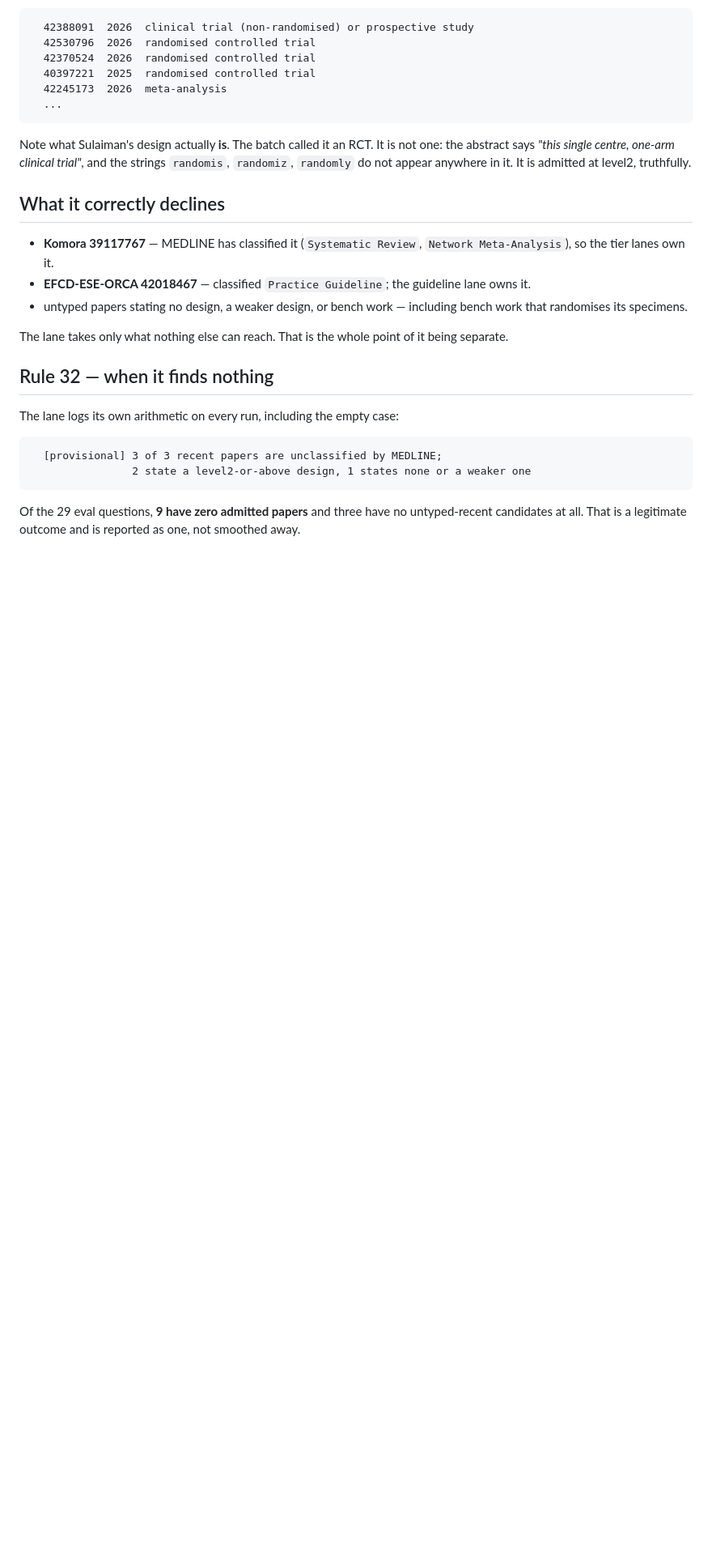
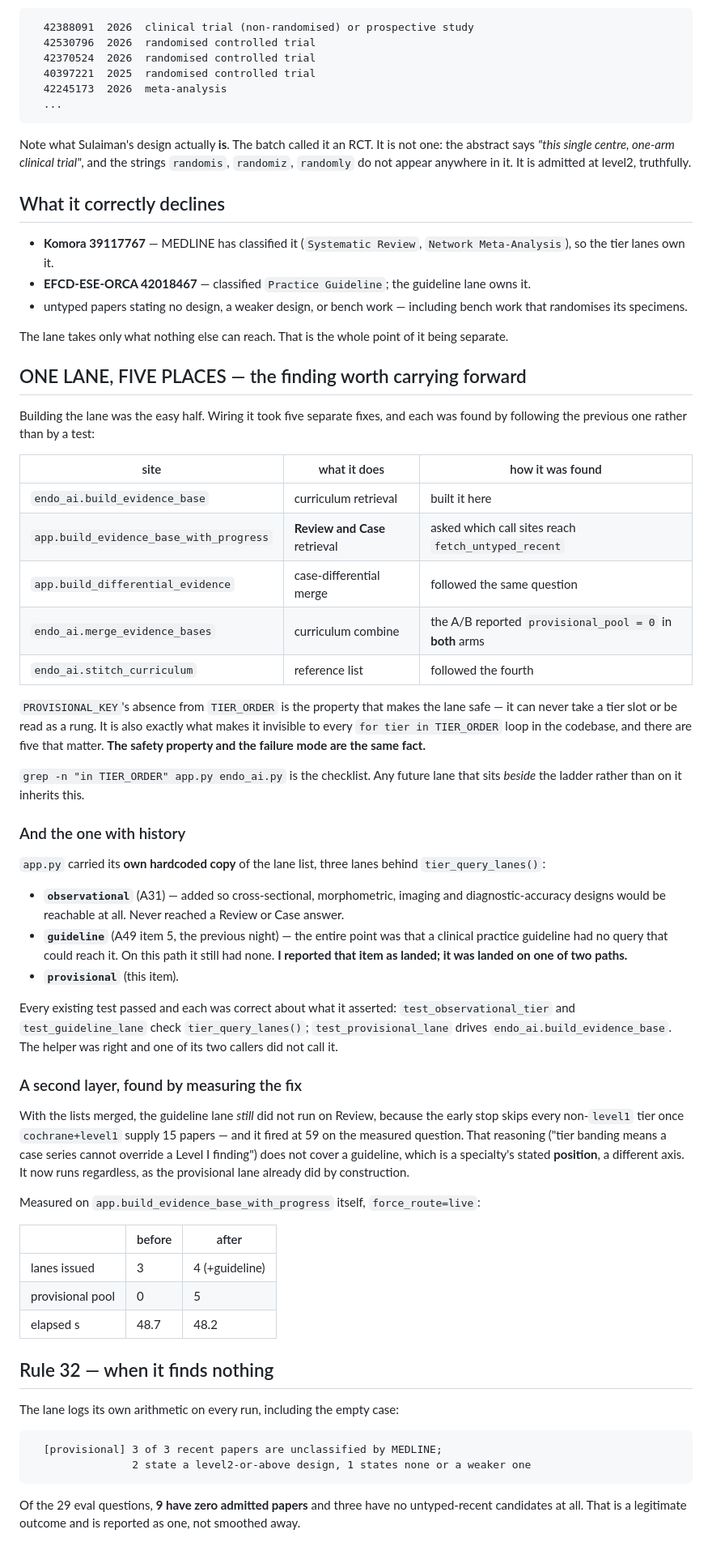
Before and after one commit to boseraison-alt/endoai-rag, a Markdown page: eval/reports/a49_provisional_lane.md, the part around the change. Shown at 81% size. Rendered like a GitHub page; blank space fills up the shorter version.

Commit message:
4b report: the five wiring sites, and the lane list that was three behind
Records what the item actually cost to land: building the lane was the easy
half, and wiring it took five separate fixes, each found by following the
previous one rather than by a test.

Also records the one with history -- app.py's own hardcoded lane list had
fallen three lanes behind tier_query_lanes(), so A31's observational tier and
the previous night's guideline lane had never reached a Review or Case
answer. Item 5 was reported as landed; it was landed on one of two paths.

Suite 2514 passed, 50 skipped, 1 xfailed.

Co-Authored-By: Claude Opus 5 <noreply@anthropic.com>

```diff
--- a/eval/reports/a49_provisional_lane.md
+++ b/eval/reports/a49_provisional_lane.md
@@ -89,6 +89,65 @@ It is admitted at level2, truthfully.
 The lane takes only what nothing else can reach. That is the whole point of it
 being separate.
 
+## ONE LANE, FIVE PLACES — the finding worth carrying forward
+
+Building the lane was the easy half. Wiring it took five separate fixes, and
+each was found by following the previous one rather than by a test:
+
+| site | what it does | how it was found |
+|---|---|---|
+| `endo_ai.build_evidence_base` | curriculum retrieval | built it here |
+| `app.build_evidence_base_with_progress` | **Review and Case** retrieval | asked which call sites reach `fetch_untyped_recent` |
+| `app.build_differential_evidence` | case-differential merge | followed the same question |
+| `endo_ai.merge_evidence_bases` | curriculum combine | the A/B reported `provisional_pool = 0` in **both** arms |
+| `endo_ai.stitch_curriculum` | reference list | followed the fourth |
+
+`PROVISIONAL_KEY`'s absence from `TIER_ORDER` is the property that makes the
+lane safe — it can never take a tier slot or be read as a rung. It is also
+exactly what makes it invisible to every `for tier in TIER_ORDER` loop in the
+codebase, and there are five that matter. **The safety property and the failure
+mode are the same fact.**
+
+`grep -n "in TIER_ORDER" app.py endo_ai.py` is the checklist. Any future lane
+that sits *beside* the ladder rather than on it inherits this.
+
+### And the one with history
+
+`app.py` carried its **own hardcoded copy** of the lane list, three lanes
+behind `tier_query_lanes()`:
+
+- **`observational`** (A31) — added so cross-sectional, morphometric, imaging
+  and diagnostic-accuracy designs would be reachable at all. Never reached a
+  Review or Case answer.
+- **`guideline`** (A49 item 5, the previous night) — the entire point was that
+  a clinical practice guideline had no query that could reach it. On this path
+  it still had none. **I reported that item as landed; it was landed on one of
+  two paths.**
+- **`provisional`** (this item).
+
+Every existing test passed and each was correct about what it asserted:
+`test_observational_tier` and `test_guideline_lane` check
+`tier_query_lanes()`; `test_provisional_lane` drives
+`endo_ai.build_evidence_base`. The helper was right and one of its two callers
+did not call it.
+
+### A second layer, found by measuring the fix
+
+With the lists merged, the guideline lane *still* did not run on Review,
+because the early stop skips every non-`level1` tier once `cochrane+level1`
+supply 15 papers — and it fired at 59 on the measured question. That reasoning
+("tier banding means a case series cannot override a Level I finding") does not
+cover a guideline, which is a specialty's stated **position**, a different axis.
+It now runs regardless, as the provisional lane already did by construction.
+
+Measured on `app.build_evidence_base_with_progress` itself, `force_route=live`:
+
+| | before | after |
+|---|---|---|
+| lanes issued | 3 | 4 (+guideline) |
+| provisional pool | 0 | 5 |
+| elapsed s | 48.7 | 48.2 |
+
 ## Rule 32 — when it finds nothing
 
 The lane logs its own arithmetic on every run, including the empty case:
```
